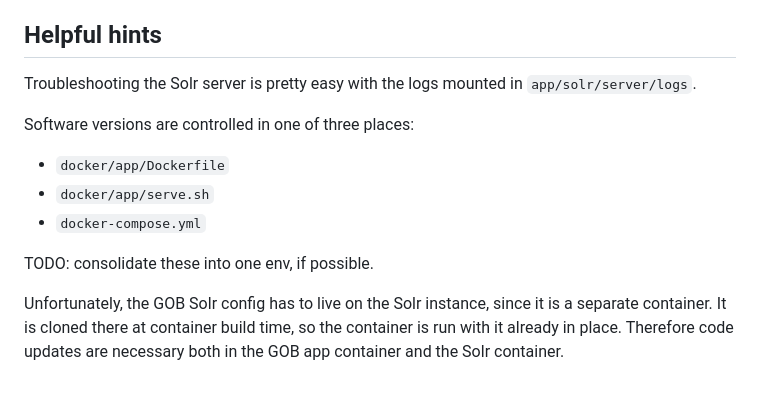
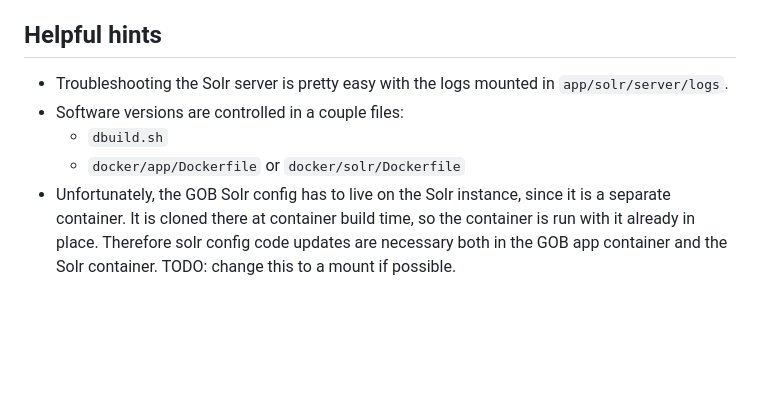
Before and after one commit to ualibraries/ual-geoblacklight, a Markdown page: README.md, the part around the change. Rendered like a GitHub page; blank space fills up the shorter version.

Commit message:
update readme with new hints

```diff
--- a/README.md
+++ b/README.md
@@ -79,14 +79,8 @@ $ docker exec -it gob-app bash -c -l './rake_command.sh "geoblacklight:index:see
 
 ## Helpful hints
 
-Troubleshooting the Solr server is pretty easy with the logs mounted in `app/solr/server/logs`.
-
-Software versions are controlled in one of three places:
-
-* `docker/app/Dockerfile`
-* `docker/app/serve.sh`
-* `docker-compose.yml`
-
-TODO: consolidate these into one env, if possible.
-
-Unfortunately, the GOB Solr config has to live on the Solr instance, since it is a separate container. It is cloned there at container build time, so the container is run with it already in place. Therefore code updates are necessary both in the GOB app container and the Solr container.
+* Troubleshooting the Solr server is pretty easy with the logs mounted in `app/solr/server/logs`.
+* Software versions are controlled in a couple files:
+  * `dbuild.sh`
+  * `docker/app/Dockerfile` or `docker/solr/Dockerfile`
+* Unfortunately, the GOB Solr config has to live on the Solr instance, since it is a separate container. It is cloned there at container build time, so the container is run with it already in place. Therefore solr config code updates are necessary both in the GOB app container and the Solr container. TODO: change this to a mount if possible.
```
